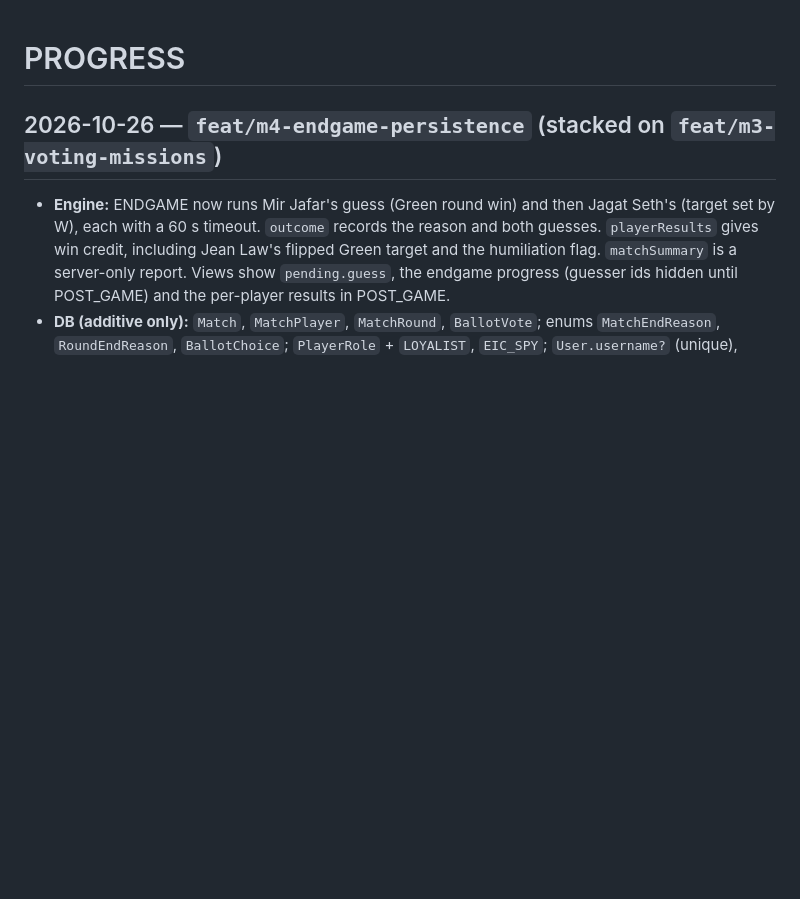
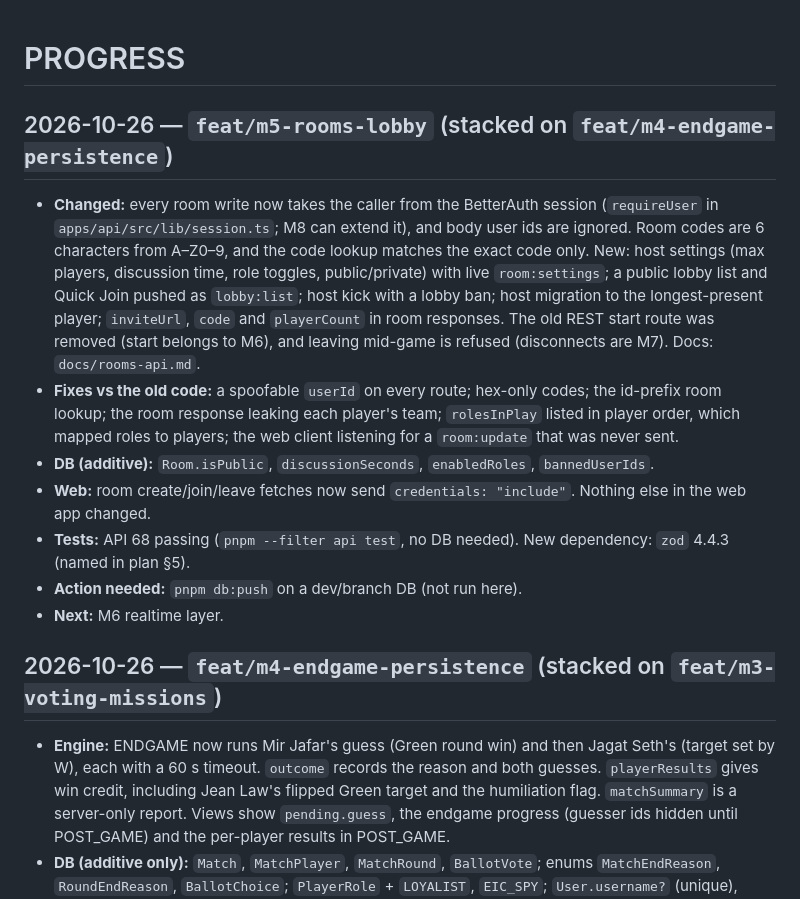
Before and after one commit to SaifSarker11/1757-RPG, a Markdown page: PROGRESS.md, the part around the change. Rendered like a GitHub page; blank space fills up the shorter version.

Commit message:
docs: document rooms api and log m5 progress

```diff
--- a/PROGRESS.md
+++ b/PROGRESS.md
@@ -1,4 +1,13 @@
 # PROGRESS
+
+## 2026-10-26 — `feat/m5-rooms-lobby` (stacked on `feat/m4-endgame-persistence`)
+- **Changed:** every room write now takes the caller from the BetterAuth session (`requireUser` in `apps/api/src/lib/session.ts`; M8 can extend it), and body user ids are ignored. Room codes are 6 characters from A–Z0–9, and the code lookup matches the exact code only. New: host settings (max players, discussion time, role toggles, public/private) with live `room:settings`; a public lobby list and Quick Join pushed as `lobby:list`; host kick with a lobby ban; host migration to the longest-present player; `inviteUrl`, `code` and `playerCount` in room responses. The old REST start route was removed (start belongs to M6), and leaving mid-game is refused (disconnects are M7). Docs: `docs/rooms-api.md`.
+- **Fixes vs the old code:** a spoofable `userId` on every route; hex-only codes; the id-prefix room lookup; the room response leaking each player's team; `rolesInPlay` listed in player order, which mapped roles to players; the web client listening for a `room:update` that was never sent.
+- **DB (additive):** `Room.isPublic`, `discussionSeconds`, `enabledRoles`, `bannedUserIds`.
+- **Web:** room create/join/leave fetches now send `credentials: "include"`. Nothing else in the web app changed.
+- **Tests:** API 68 passing (`pnpm --filter api test`, no DB needed). New dependency: `zod` 4.4.3 (named in plan §5).
+- **Action needed:** `pnpm db:push` on a dev/branch DB (not run here).
+- **Next:** M6 realtime layer.
 
 ## 2026-10-26 — `feat/m4-endgame-persistence` (stacked on `feat/m3-voting-missions`)
 - **Engine:** ENDGAME now runs Mir Jafar's guess (Green round win) and then Jagat Seth's (target set by W), each with a 60 s timeout. `outcome` records the reason and both guesses. `playerResults` gives win credit, including Jean Law's flipped Green target and the humiliation flag. `matchSummary` is a server-only report. Views show `pending.guess`, the endgame progress (guesser ids hidden until POST_GAME) and the per-player results in POST_GAME.
```
Also changed, not shown: docs/rooms-api.md (added, +68 -0 lines).
